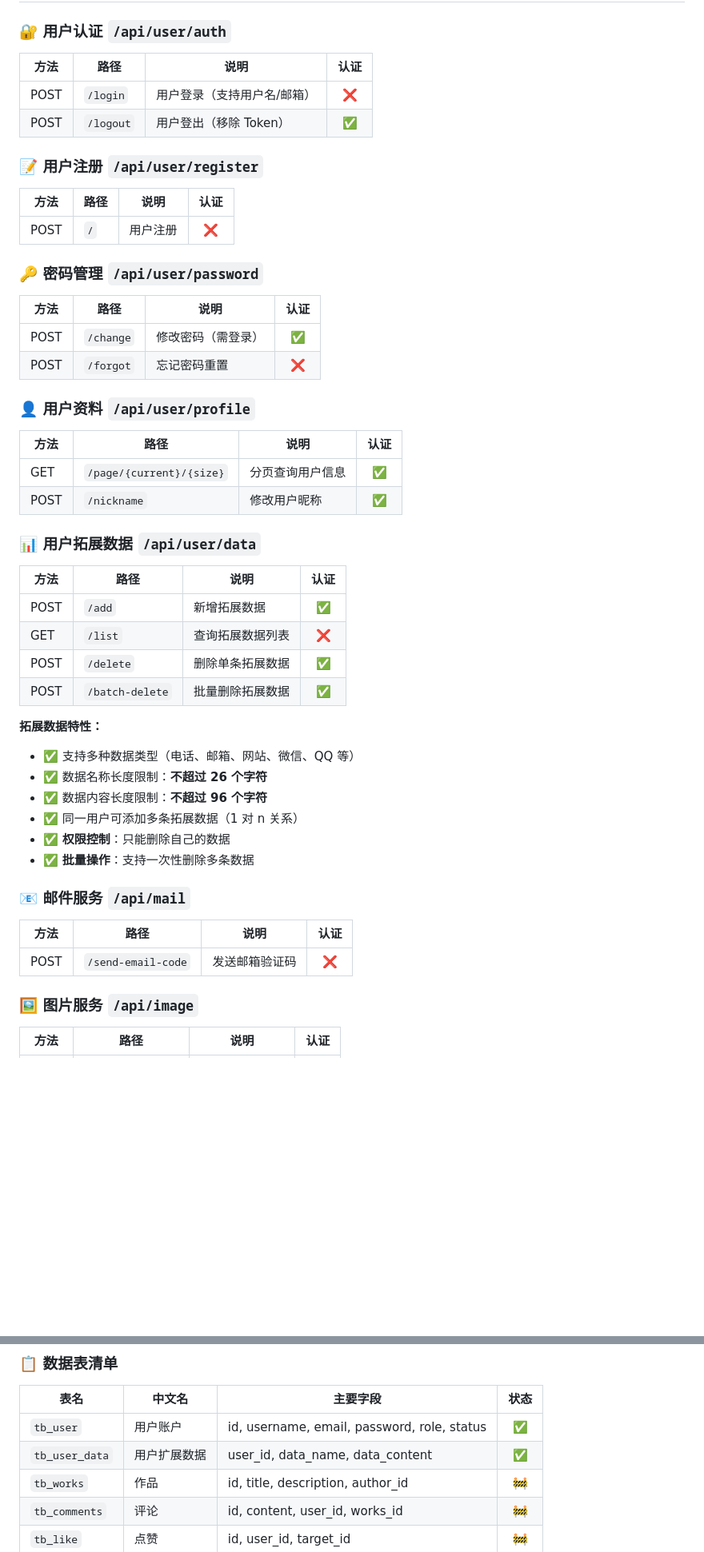
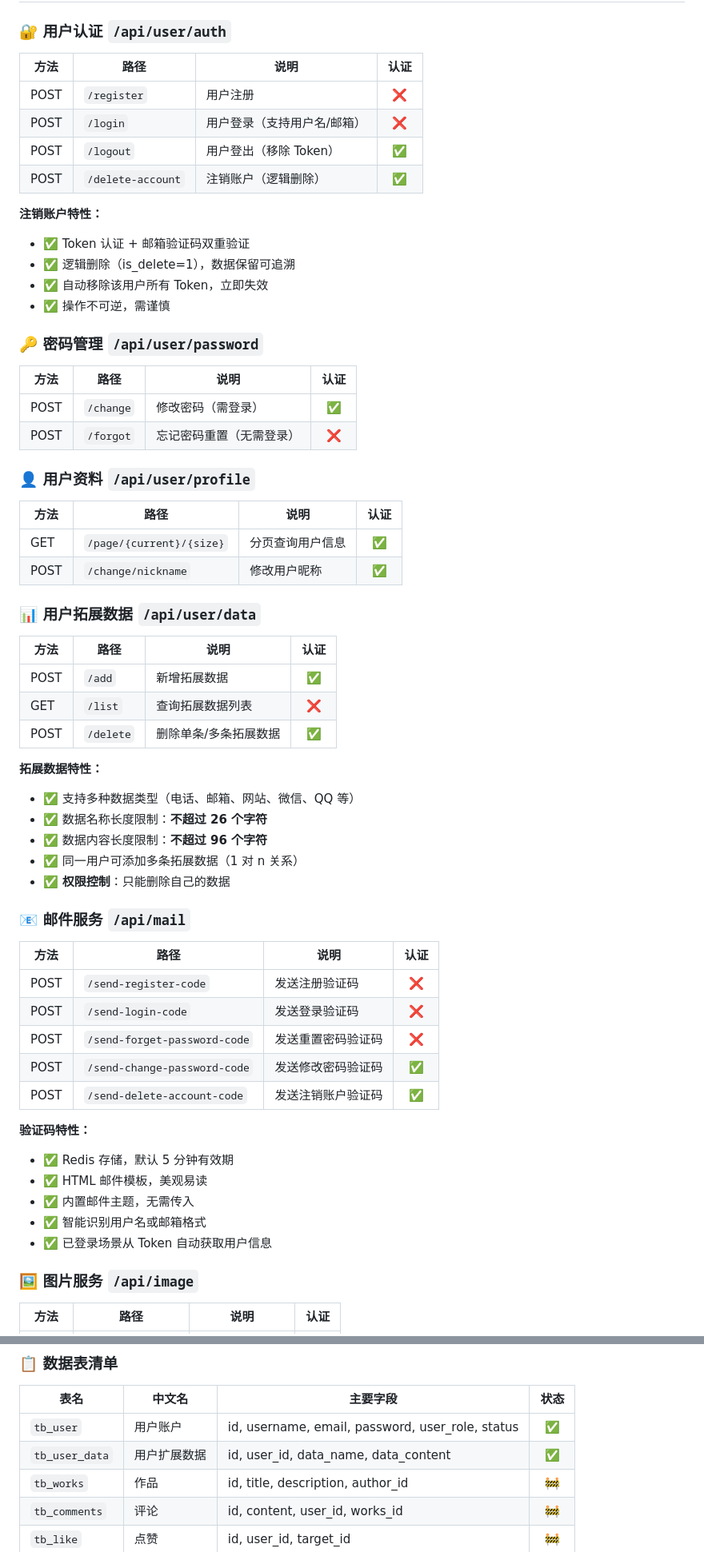
Before and after one commit to Abyss-PlayerEG/PixVisionServer, a Markdown page: README.md, 2 parts joined by grey strips. Shown at 80% size. Rendered like a GitHub page; blank space fills up the shorter version.

Commit message:
docs(readme): 更新项目文档内容
- 邮箱验证码功能增强说明（5种场景 + 智能识别）
- 新增 Token 提取工具类封装
- 新增账户注销功能（逻辑删除 + Token 失效）
- 更新邮件服务 API 接口文档
- 调整接口路径命名（/nickname -> /change/nickname）
- 微调代码格式和文档结构

```diff
--- a/README.md
+++ b/README.md
@@ -178,39 +182,40 @@ java -jar target/PixVisionServer-0.0.1-SNAPSHOT.jar
 
 ### 🔐 用户认证 `/api/user/auth`
 
-| 方法   | 路径        | 说明             | 认证 |
-|------|-----------|----------------|:--:|
-| POST | `/login`  | 用户登录（支持用户名/邮箱） | ❌  |
-| POST | `/logout` | 用户登出（移除 Token） | ✅  |
+| 方法   | 路径                | 说明              | 认证 |
+|------|-------------------|-----------------|:--:|
+| POST | `/register`       | 用户注册            | ❌  |
+| POST | `/login`          | 用户登录（支持用户名/邮箱） | ❌  |
+| POST | `/logout`         | 用户登出（移除 Token）  | ✅  |
+| POST | `/delete-account` | 注销账户（逻辑删除）      | ✅  |
 
-### 📝 用户注册 `/api/user/register`
-
-| 方法   | 路径  | 说明   | 认证 |
-|------|-----|------|:--:|
-| POST | `/` | 用户注册 | ❌  |
+**注销账户特性：**
+- ✅ Token 认证 + 邮箱验证码双重验证
+- ✅ 逻辑删除（is_delete=1），数据保留可追溯
+- ✅ 自动移除该用户所有 Token，立即失效
+- ✅ 操作不可逆，需谨慎
 
 ### 🔑 密码管理 `/api/user/password`
 
-| 方法   | 路径        | 说明        | 认证 |
-|------|-----------|-----------|:--:|
-| POST | `/change` | 修改密码（需登录） | ✅  |
-| POST | `/forgot` | 忘记密码重置    | ❌  |
+| 方法   | 路径        | 说明             | 认证 |
+|------|-----------|----------------|:--:|
+| POST | `/change` | 修改密码（需登录）     | ✅  |
+| POST | `/forgot` | 忘记密码重置（无需登录）  | ❌  |
 
 ### 👤 用户资料 `/api/user/profile`
 
 | 方法   | 路径                       | 说明       | 认证 |
 |------|--------------------------|----------|:--:|
 | GET  | `/page/{current}/{size}` | 分页查询用户信息 | ✅  |
-| POST | `/nickname`              | 修改用户昵称   | ✅  |
+| POST | `/change/nickname`       | 修改用户昵称   | ✅  |
 
 ### 📊 用户拓展数据 `/api/user/data`
 
-| 方法   | 路径              | 说明       | 认证 |
-|------|-----------------|----------|:--:|
-| POST | `/add`          | 新增拓展数据   | ✅  |
-| GET  | `/list`         | 查询拓展数据列表 | ❌  |
-| POST | `/delete`       | 删除单条拓展数据 | ✅  |
-| POST | `/batch-delete` | 批量删除拓展数据 | ✅  |
+| 方法   | 路径              | 说明          | 认证 |
+|------|-----------------|-------------|:--:|
+| POST | `/add`          | 新增拓展数据      | ✅  |
+| GET  | `/list`         | 查询拓展数据列表    | ❌  |
+| POST | `/delete`       | 删除单条/多条拓展数据 | ✅  |
 
 **拓展数据特性：**
 - ✅ 支持多种数据类型（电话、邮箱、网站、微信、QQ 等）
@@ -218,13 +223,23 @@ java -jar target/PixVisionServer-0.0.1-SNAPSHOT.jar
 - ✅ 数据内容长度限制：**不超过 96 个字符**
 - ✅ 同一用户可添加多条拓展数据（1 对 n 关系）
 - ✅ **权限控制**：只能删除自己的数据
-- ✅ **批量操作**：支持一次性删除多条数据
 
 ### 📧 邮件服务 `/api/mail`
 
-| 方法   | 路径                 | 说明      | 认证 |
-|------|--------------------|---------|:--:|
-| POST | `/send-email-code` | 发送邮箱验证码 | ❌  |
+| 方法   | 路径                            | 说明            | 认证 |
+|------|-------------------------------|---------------|:--:|
+| POST | `/send-register-code`         | 发送注册验证码       | ❌  |
+| POST | `/send-login-code`            | 发送登录验证码       | ❌  |
+| POST | `/send-forget-password-code`  | 发送重置密码验证码     | ❌  |
+| POST | `/send-change-password-code`  | 发送修改密码验证码     | ✅  |
+| POST | `/send-delete-account-code`   | 发送注销账户验证码     | ✅  |
+
+**验证码特性：**
+- ✅ Redis 存储，默认 5 分钟有效期
+- ✅ HTML 邮件模板，美观易读
+- ✅ 内置邮件主题，无需传入
+- ✅ 智能识别用户名或邮箱格式
+- ✅ 已登录场景从 Token 自动获取用户信息
 
 ### 🖼️ 图片服务 `/api/image`
 
@@ -326,8 +339,8 @@ int removedCount = tokenWhitelistService.removeAllUserTokens(userId, username);
 
 | 表名             | 中文名    | 主要字段                                        | 状态 |
 |----------------|--------|---------------------------------------------|:--:|
-| `tb_user`      | 用户账户   | id, username, email, password, role, status | ✅  |
-| `tb_user_data` | 用户扩展数据 | user_id, data_name, data_content            | ✅  |
+| `tb_user`      | 用户账户   | id, username, email, password, user_role, status | ✅  |
+| `tb_user_data` | 用户扩展数据 | id, user_id, data_name, data_content            | ✅  |
 | `tb_works`     | 作品     | id, title, description, author_id           | 🚧 |
 | `tb_comments`  | 评论     | id, content, user_id, works_id              | 🚧 |
 | `tb_like`      | 点赞     | id, user_id, target_id                      | 🚧 |
```
Also changed, not shown: other parts of README.md (+10 -8 lines).
